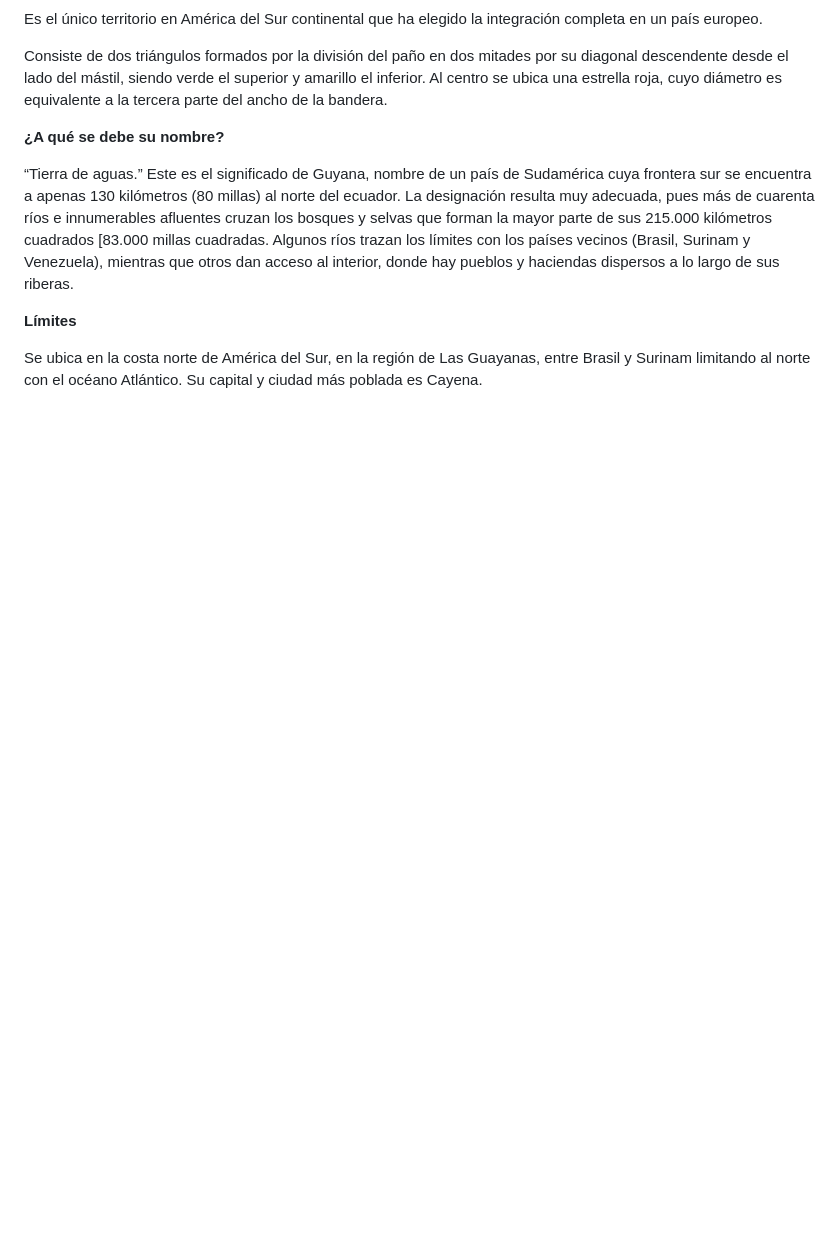
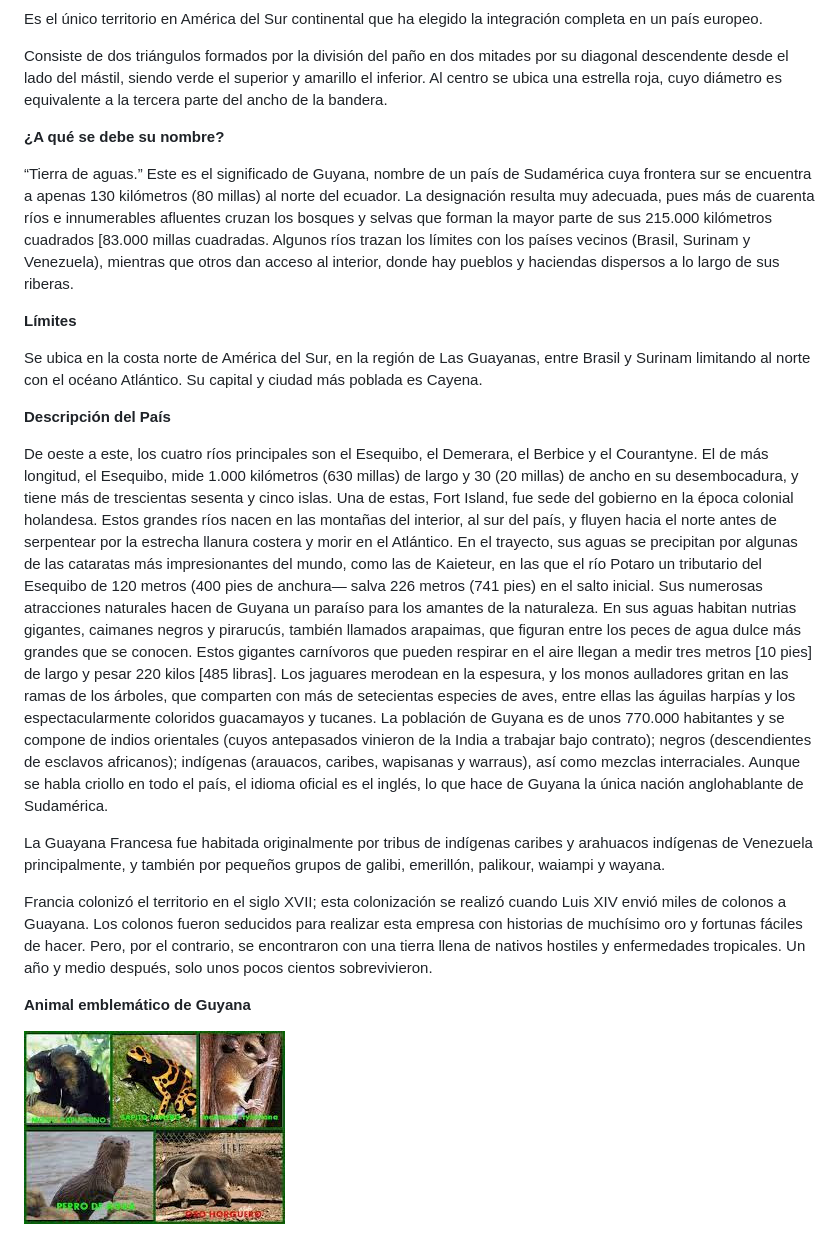
Before and after one commit to HSgz/ElRicondelSaber, a Markdown page: content/blog/2022-03-27-bienvenidos-a-la-guyana-francesa.md, the part around the change. Drawn GitHub-style; pictures changed too: src/images/florafaunaguyana.jpg (added); blank space fills up the shorter version.

Commit message:
Update Blog “2022-03-27-bienvenidos-a-la-guyana-francesa”

```diff
--- a/content/blog/2022-03-27-bienvenidos-a-la-guyana-francesa.md
+++ b/content/blog/2022-03-27-bienvenidos-a-la-guyana-francesa.md
@@ -17,3 +17,20 @@ Consiste de dos triángulos formados por la división del paño en dos mitades p
 **Límites**
 
 Se ubica en la costa norte de América del Sur, en la región de Las Guayanas, entre Brasil y Surinam limitando al norte con el océano Atlántico. Su capital y ciudad más poblada es Cayena.
+
+**Descripción del País**
+
+
+De oeste a este, los cuatro ríos principales son el Esequibo, el Demerara, el Berbice y el Courantyne. El de más longitud, el Esequibo, mide 1.000 kilómetros (630 millas) de largo y 30 (20 millas) de ancho en su desembocadura, y tiene más de trescientas sesenta y cinco islas. Una de estas, Fort Island, fue sede del gobierno en la época colonial holandesa. Estos grandes ríos nacen en las montañas del interior, al sur del país, y fluyen hacia el norte antes de serpentear por la estrecha llanura costera y morir en el Atlántico. En el trayecto, sus aguas se precipitan por algunas de las cataratas más impresionantes del mundo, como las de Kaieteur, en las que el río Potaro un tributario del Esequibo de 120 metros (400 pies de anchura— salva 226 metros (741 pies) en el salto inicial.
+Sus numerosas atracciones naturales hacen de Guyana un paraíso para los amantes de la naturaleza. En sus aguas habitan nutrias gigantes, caimanes negros y pirarucús, también llamados arapaimas, que figuran entre los peces de agua dulce más grandes que se conocen. Estos gigantes carnívoros que pueden respirar en el aire llegan a medir tres metros \[10 pies] de largo y pesar 220 kilos \[485 libras]. Los jaguares merodean en la espesura, y los monos aulladores gritan en las ramas de los árboles, que comparten con más de setecientas especies de aves, entre ellas las águilas harpías y los espectacularmente coloridos guacamayos y tucanes.
+La población de Guyana es de unos 770.000 habitantes y se compone de indios orientales (cuyos antepasados vinieron de la India a trabajar bajo contrato); negros (descendientes de esclavos africanos); indígenas (arauacos, caribes, wapisanas y warraus), así como mezclas interraciales. Aunque se habla criollo en todo el país, el idioma oficial es el inglés, lo que hace de Guyana la única nación anglohablante de Sudamérica.
+
+La Guayana Francesa fue habitada originalmente por tribus de indígenas caribes y arahuacos indígenas de Venezuela principalmente, y también por pequeños grupos de galibi, emerillón, palikour, waiampi y wayana.
+
+Francia colonizó el territorio en el siglo XVII; esta colonización se realizó cuando Luis XIV envió miles de colonos a Guayana. Los colonos fueron seducidos para realizar esta empresa con historias de muchísimo oro y fortunas fáciles de hacer. Pero, por el contrario, se encontraron con una tierra llena de nativos hostiles y enfermedades tropicales. Un año y medio después, solo unos pocos cientos sobrevivieron.
+
+**Animal emblemático de Guyana**
+
+
+
+![Flora y fauna guyana](../../src/images/florafaunaguyana.jpg)
```
